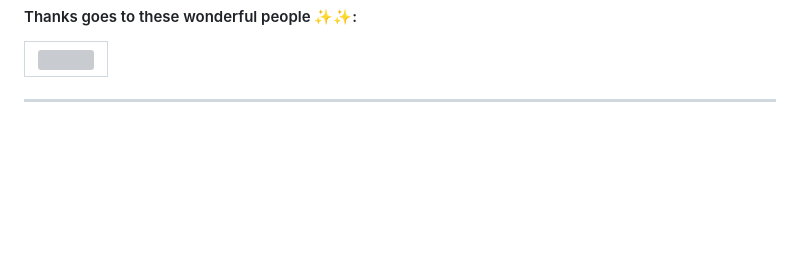
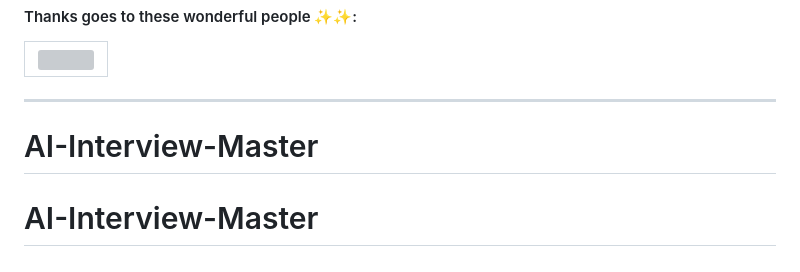
Before and after one commit to mbig-in/AI-Interview-Master, a Markdown page: README.md, the part around the change. Drawn GitHub-style; blank space fills up the shorter version; grey boxes are pictures that could not be loaded.

```diff
--- a/README.md
+++ b/README.md
@@ -177,3 +177,5 @@ The web app has been **Dockerized** ( **Application && WebApp Folder** )
 </div>
 
 ---
+# AI-Interview-Master
+# AI-Interview-Master
```
